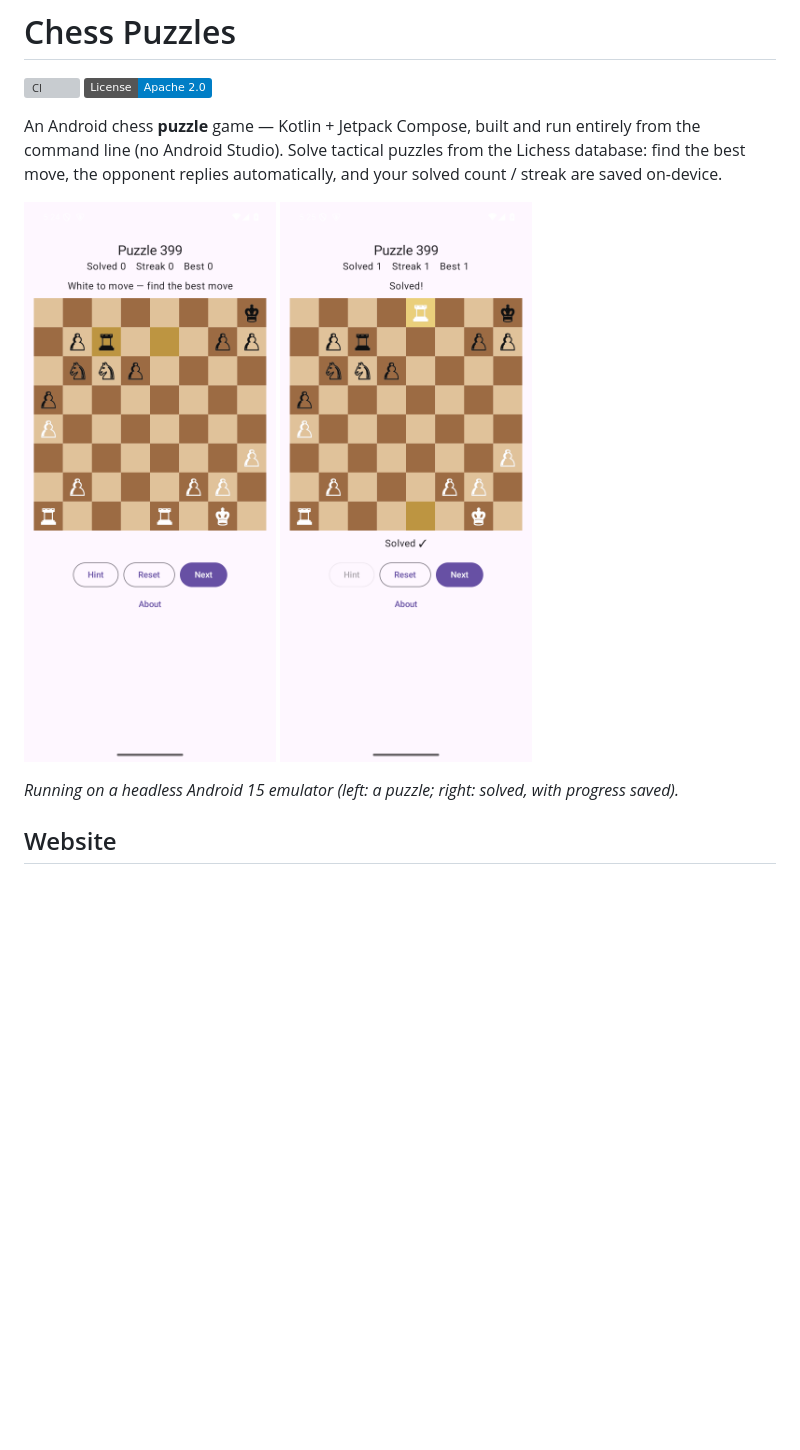
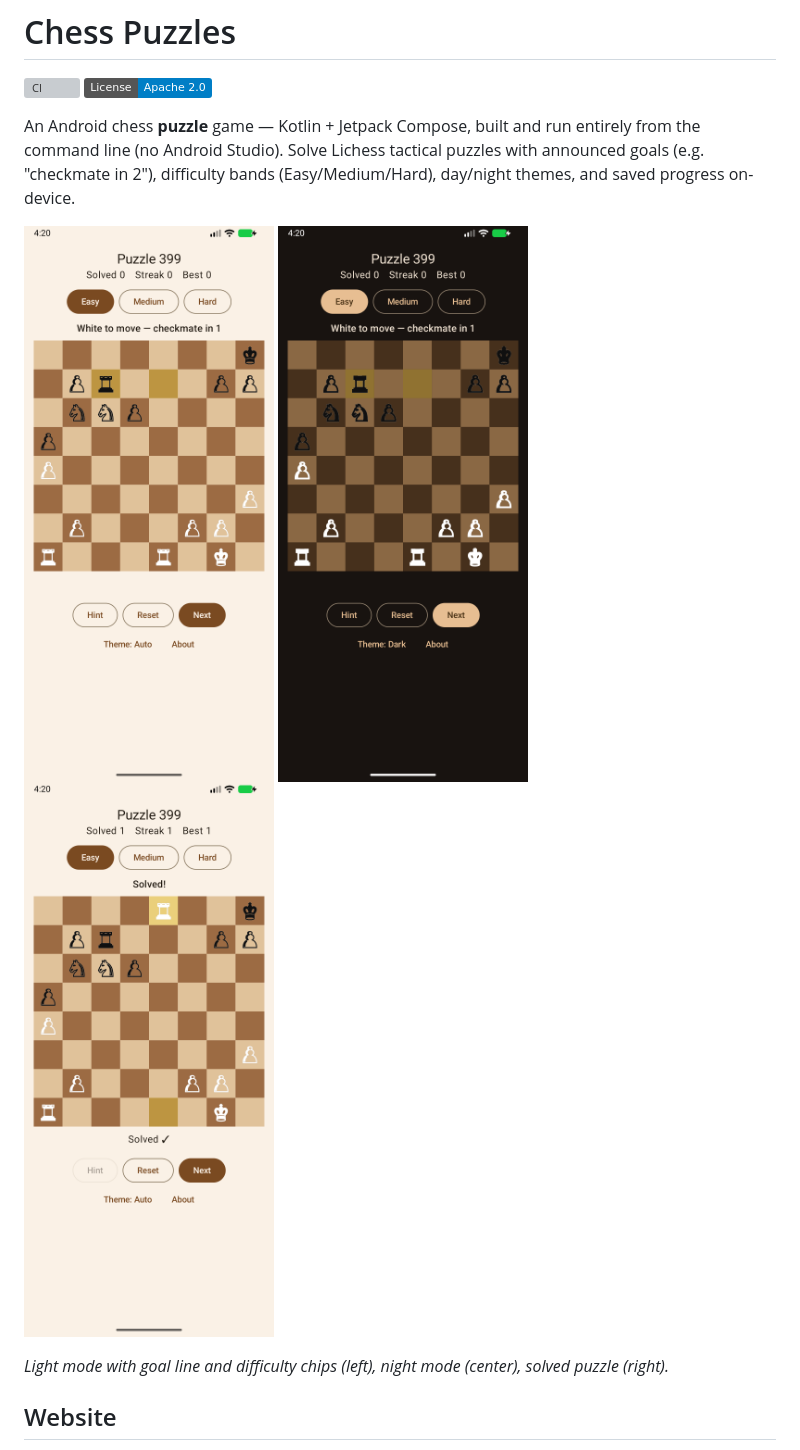
Before and after one commit to cocodedk/chess-puzzles, a Markdown page: README.md, the part around the change. GitHub-like rendering; pictures changed too: docs/screenshot-night.png (added), docs/screenshot-solved.png, docs/screenshot.png; badges without logos; blank space fills up the shorter version; grey boxes are pictures that could not be loaded.

```diff
--- a/README.md
+++ b/README.md
@@ -4,12 +4,12 @@
 [![License: Apache-2.0](https://img.shields.io/badge/License-Apache_2.0-blue.svg)](LICENSE)
 
 An Android chess **puzzle** game — Kotlin + Jetpack Compose, built and run entirely from the command
-line (no Android Studio). Solve tactical puzzles from the Lichess database: find the best move, the
-opponent replies automatically, and your solved count / streak are saved on-device.
+line (no Android Studio). Solve Lichess tactical puzzles with announced goals (e.g. "checkmate in 2"),
+difficulty bands (Easy/Medium/Hard), day/night themes, and saved progress on-device.
 
-<img src="docs/screenshot.png" alt="Chess Puzzles running on an emulator" width="280" /> <img src="docs/screenshot-solved.png" alt="A solved puzzle" width="280" />
+<img src="docs/screenshot.png" alt="Chess Puzzles in light mode" width="250" /> <img src="docs/screenshot-night.png" alt="Chess Puzzles in night mode" width="250" /> <img src="docs/screenshot-solved.png" alt="A solved puzzle" width="250" />
 
-_Running on a headless Android 15 emulator (left: a puzzle; right: solved, with progress saved)._
+_Light mode with goal line and difficulty chips (left), night mode (center), solved puzzle (right)._
 
 ## Website
 
```
Also changed, not shown: website/screenshot-night.png (added), website/screenshot-puzzle.png, website/screenshot-solved.png, 9 other files.
